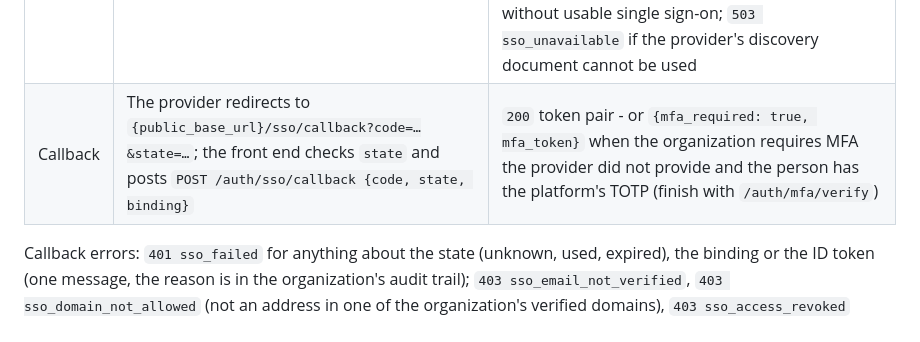
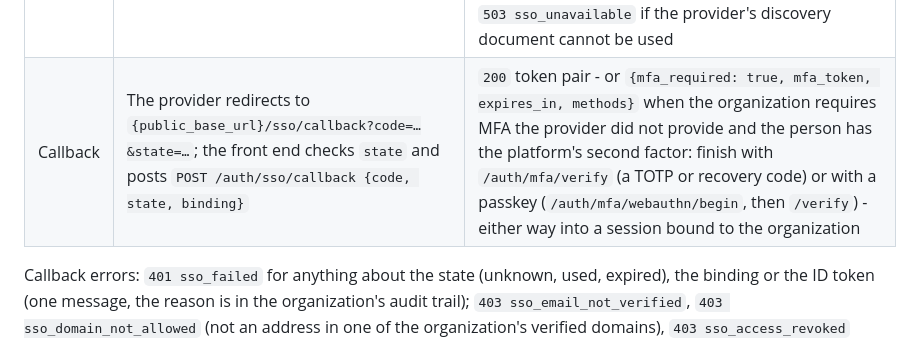
Before and after one commit to mojtaba-py-code/fastapi-postgres-ai-automation-platform, a Markdown page: docs/API.md, the part around the change. Rendered like a GitHub page.

```diff
--- a/docs/API.md
+++ b/docs/API.md
@@ -63,7 +63,7 @@ the security model in [SSO.md](SSO.md)):
 | Step | Request | Answer |
 |---|---|---|
 | Start | `POST /auth/sso/start {organization: "<slug>"}` | `200 {authorization_url, state, binding, expires_in}`. Send the browser to `authorization_url`; keep `binding` in memory (never in a URL). `404 sso_not_available` - the same for an unknown organization and one without usable single sign-on; `503 sso_unavailable` if the provider's discovery document cannot be used |
-| Callback | The provider redirects to `{public_base_url}/sso/callback?code=…&state=…`; the front end checks `state` and posts `POST /auth/sso/callback {code, state, binding}` | `200` token pair - or `{mfa_required: true, mfa_token}` when the organization requires MFA the provider did not provide and the person has the platform's TOTP (finish with `/auth/mfa/verify`) |
+| Callback | The provider redirects to `{public_base_url}/sso/callback?code=…&state=…`; the front end checks `state` and posts `POST /auth/sso/callback {code, state, binding}` | `200` token pair - or `{mfa_required: true, mfa_token, expires_in, methods}` when the organization requires MFA the provider did not provide and the person has the platform's second factor: finish with `/auth/mfa/verify` (a TOTP or recovery code) or with a passkey (`/auth/mfa/webauthn/begin`, then `/verify`) - either way into a session bound to the organization |
 
 Callback errors: `401 sso_failed` for anything about the state (unknown, used,
 expired), the binding or the ID token (one message, the reason is in the
```
Also changed, not shown: docs/PASSKEYS.md (+8 -0 lines), docs/SSO.md (+25 -16 lines).
